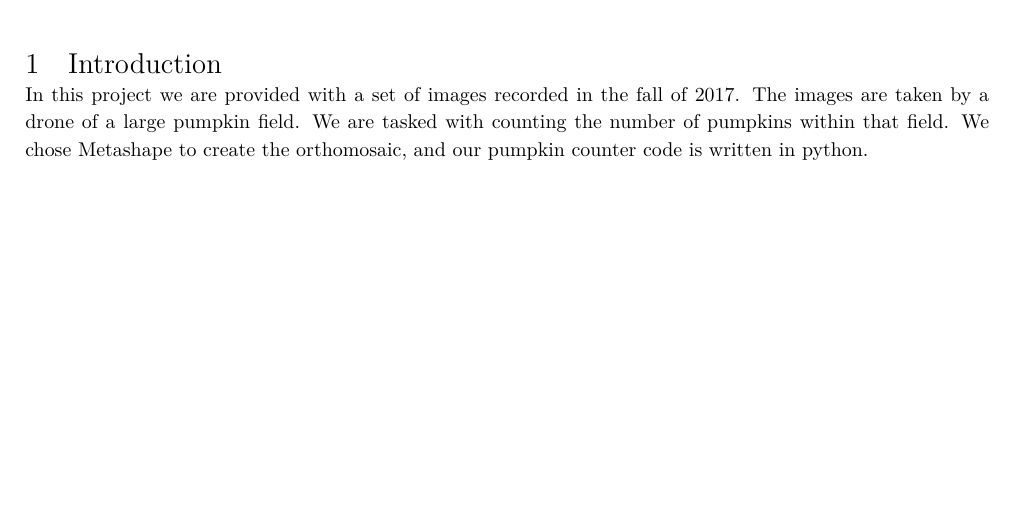
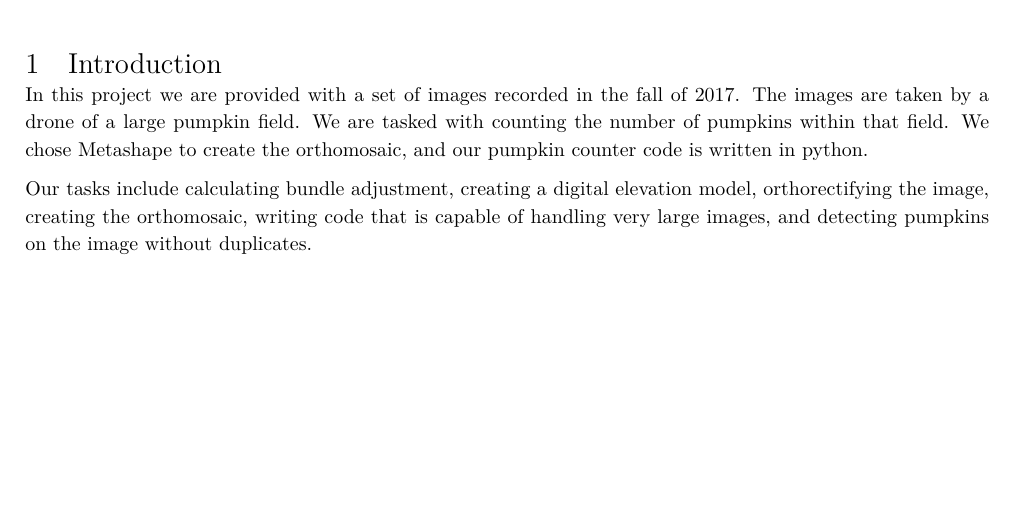
Before and after one commit to balintbarna/Large-Image-Pumpkin-Counter, a LaTeX document (report/Head/Main.tex, which reads report/Sections/Introduction.tex): part of page 3 of 3, cut so that both start at the same text. Compiled offline with XeLaTeX.

Commit message:
added list of tasks to introduction

```diff
--- a/report/Sections/Introduction.tex
+++ b/report/Sections/Introduction.tex
@@ -1,9 +1,17 @@
 %\documentclass[../Head/Main.tex]{subfiles}
 \begin{document}
 \section{Introduction}
+
 In this project we are provided with a set of images recorded in the fall of 2017.
 The images are taken by a drone of a large pumpkin field.
 We are tasked with counting the number of pumpkins within that ﬁeld.
 We chose Metashape to create the orthomosaic, and our pumpkin counter code is written in python.
 
+Our tasks include calculating bundle adjustment,
+creating a digital elevation model,
+orthorectifying the image,
+creating the orthomosaic,
+writing code that is capable of handling very large images,
+and detecting pumpkins on the image without duplicates.
+
 \end{document}
```
